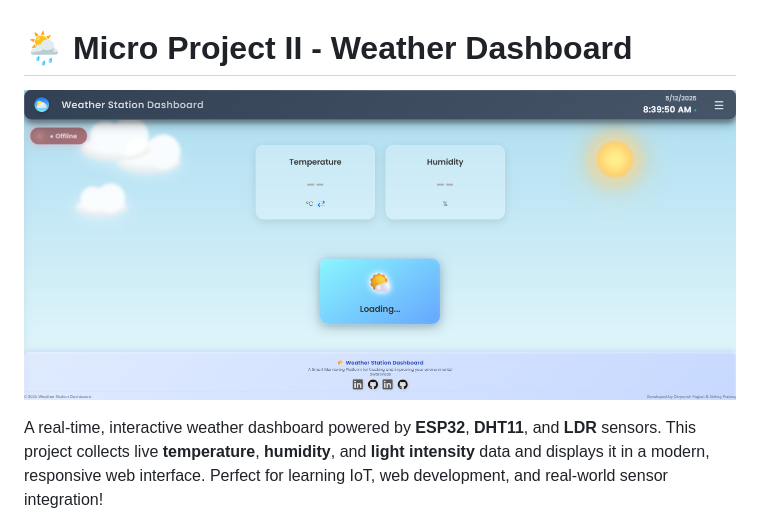
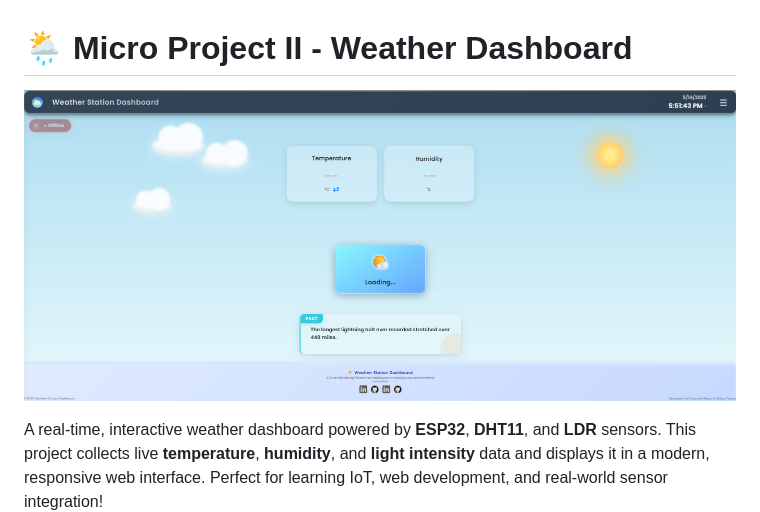
Before and after one commit to Divyansh-89/Micro-Project-II, a Markdown page: README.md, the part around the change. Drawn GitHub-style.

```diff
--- a/README.md
+++ b/README.md
@@ -1,7 +1,7 @@
 
 # 🌦️ Micro Project II - Weather Dashboard
 
-![Weather Dashboard Screenshot](https://github.com/Divyansh-89/Micro-Project-II/blob/d982414611d399bfdb945bcc1b78103bd63f3929/DEMO%20IMAGES/Screenshot%202025-05-12%20083959.png)
+![Weather Dashboard Screenshot](https://github.com/Divyansh-89/Micro-Project-II/blob/c211bf07081f5cdf316a9aa51ad39ab4364bcfb8/DEMO%20IMAGES/Screenshot%202025-05-14%20175155.png)
 
 A real-time, interactive weather dashboard powered by **ESP32**, **DHT11**, and **LDR** sensors. This project collects live **temperature**, **humidity**, and **light intensity** data and displays it in a modern, responsive web interface. Perfect for learning IoT, web development, and real-world sensor integration!
 
```
